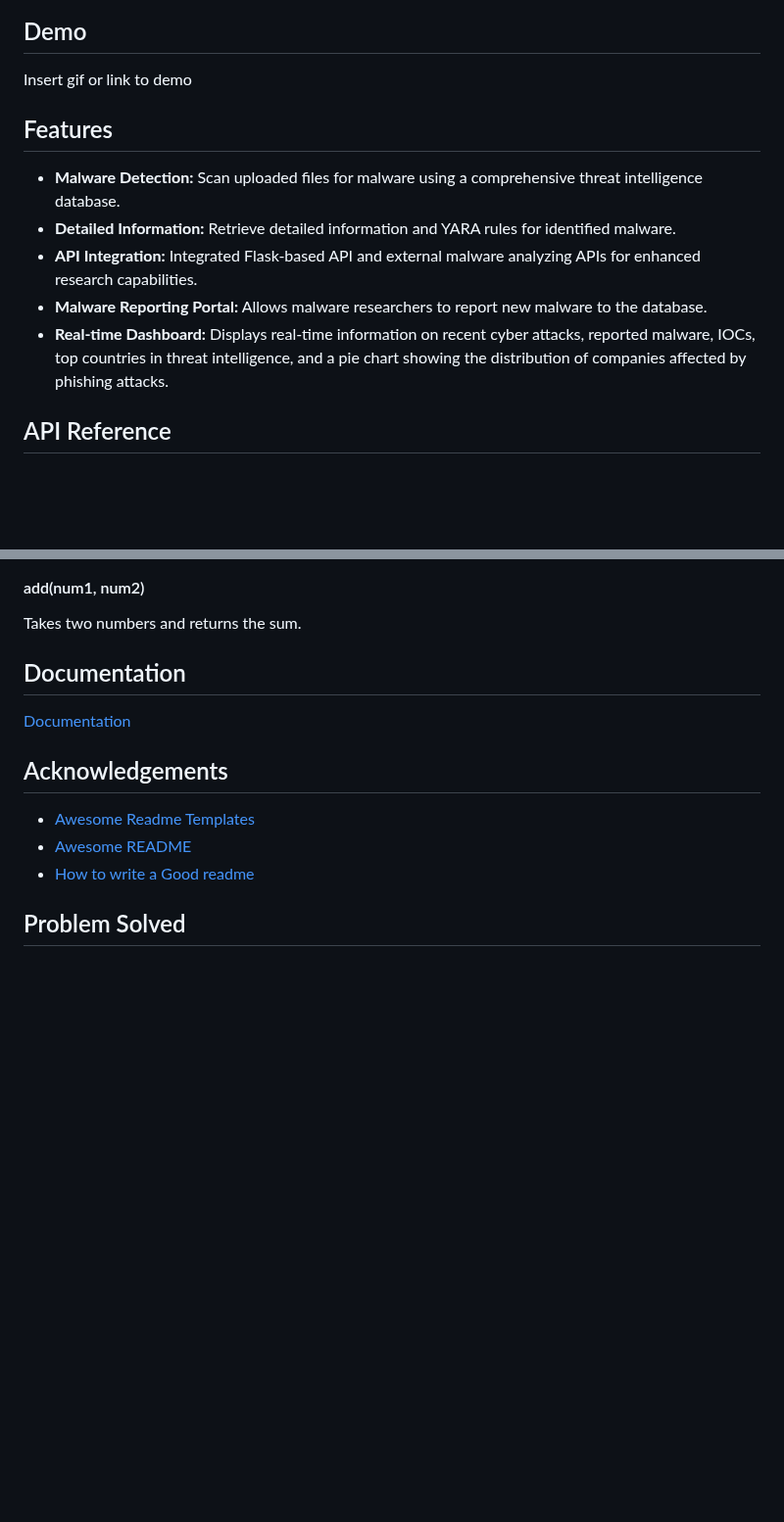
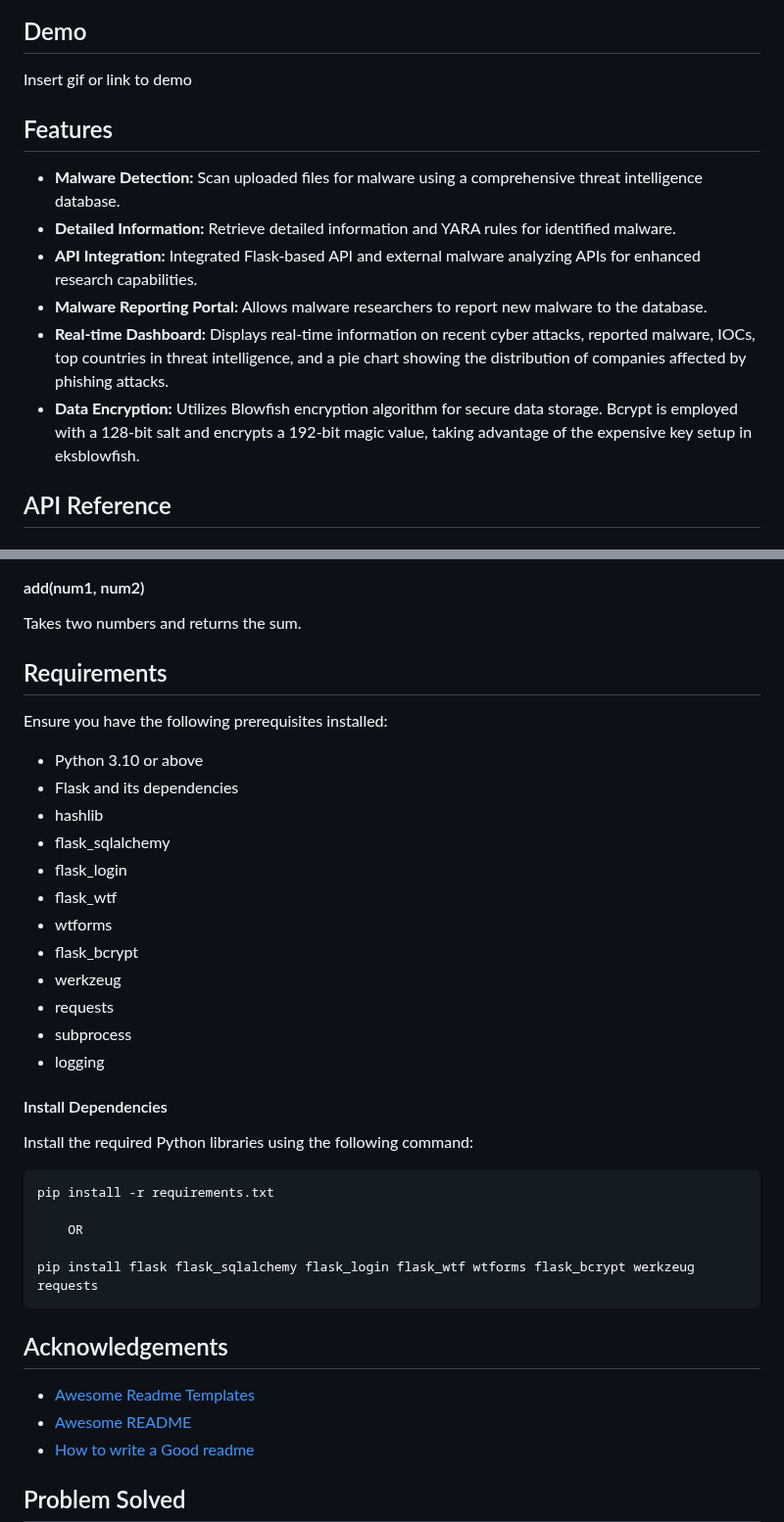
Before and after one commit to 0xZainRaza/Secure-File-Scan, a Markdown page: README.md, 2 parts joined by grey strips. Shown at 98% size. Drawn GitHub-style; blank space fills up the shorter version.

```diff
--- a/README.md
+++ b/README.md
@@ -8,6 +8,7 @@ Secure File Scan is a threat intelligence-based website that provides malware de
 
 Insert gif or link to demo
 
+
 ## Features
 
 - **Malware Detection:** Scan uploaded files for malware using a comprehensive threat intelligence database.
@@ -15,6 +16,8 @@ Insert gif or link to demo
 - **API Integration:** Integrated Flask-based API and external malware analyzing APIs for enhanced research capabilities.
 - **Malware Reporting Portal:** Allows malware researchers to report new malware to the database.
 - **Real-time Dashboard:** Displays real-time information on recent cyber attacks, reported malware, IOCs, top countries in threat intelligence, and a pie chart showing the distribution of companies affected by phishing attacks.
+- **Data Encryption:** Utilizes Blowfish encryption algorithm for secure data storage. Bcrypt is employed with a 128-bit salt and encrypts a 192-bit magic value, taking advantage of the expensive key setup in eksblowfish.
+
 ## API Reference
 
 #### Get all items
@@ -42,9 +45,32 @@ Insert gif or link to demo
 Takes two numbers and returns the sum.
 
 
-## Documentation
+## Requirements
 
-[Documentation](https://linktodocumentation)
+Ensure you have the following prerequisites installed:
+
+- Python 3.10 or above
+- Flask and its dependencies
+- hashlib
+- flask_sqlalchemy
+- flask_login
+- flask_wtf
+- wtforms
+- flask_bcrypt
+- werkzeug
+- requests
+- subprocess
+- logging
+
+#### Install Dependencies
+
+Install the required Python libraries using the following command:
+
+    pip install -r requirements.txt
+
+        OR
+
+    pip install flask flask_sqlalchemy flask_login flask_wtf wtforms flask_bcrypt werkzeug requests
 
 
 ## Acknowledgements
```
